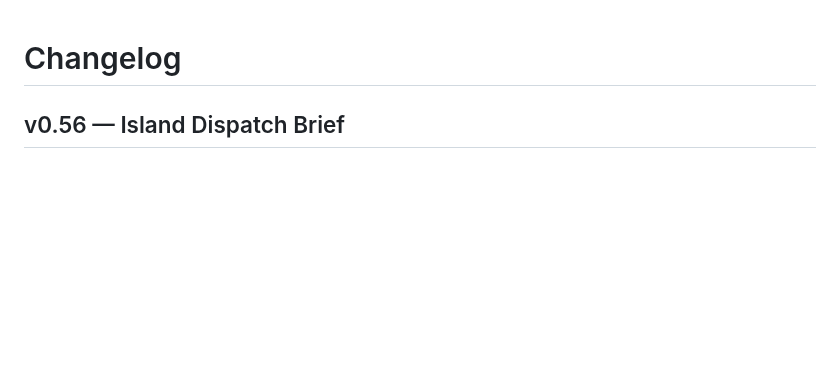
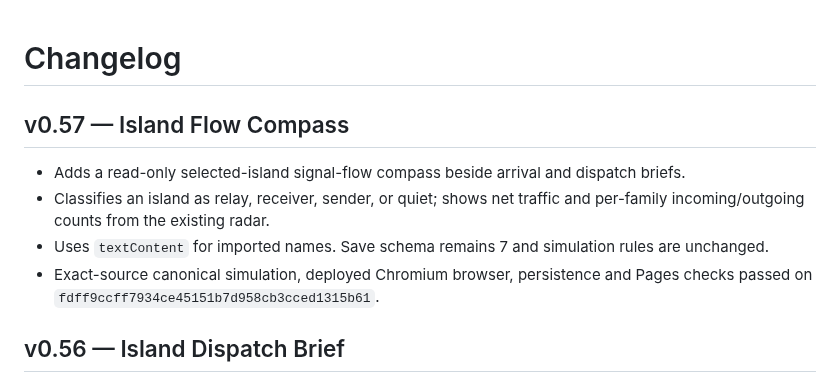
Before and after one commit to Minuteandone/Village-store, a Markdown page: site/signal-garden/CHANGELOG.md, the part around the change. Drawn GitHub-style; blank space fills up the shorter version.

Commit message:
mirror(agent-03): sync verified v0.57 site/signal-garden/CHANGELOG.md

```diff
--- a/site/signal-garden/CHANGELOG.md
+++ b/site/signal-garden/CHANGELOG.md
@@ -1,4 +1,11 @@
 # Changelog
+
+## v0.57 — Island Flow Compass
+
+- Adds a read-only selected-island signal-flow compass beside arrival and dispatch briefs.
+- Classifies an island as relay, receiver, sender, or quiet; shows net traffic and per-family incoming/outgoing counts from the existing radar.
+- Uses `textContent` for imported names. Save schema remains 7 and simulation rules are unchanged.
+- Exact-source canonical simulation, deployed Chromium browser, persistence and Pages checks passed on `fdff9ccff7934ce45151b7d958cb3cced1315b61`.
 
 ## v0.56 — Island Dispatch Brief
 
```
